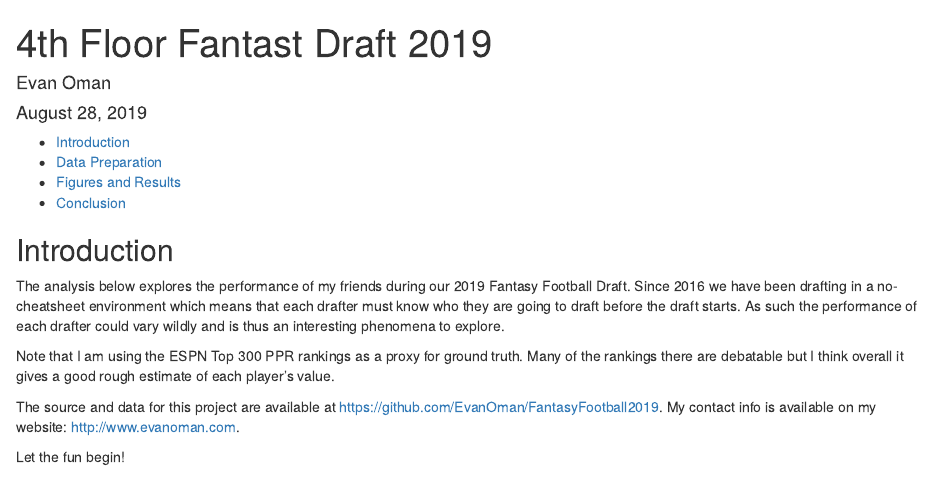
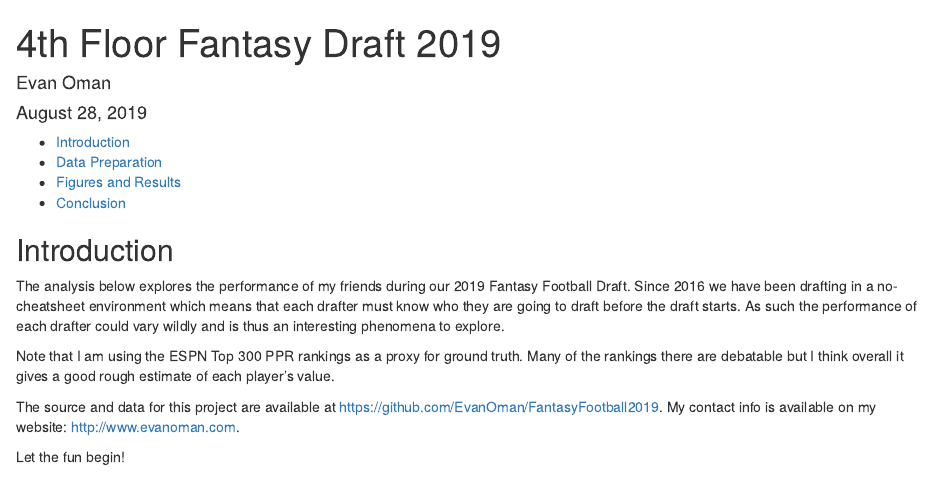
Before and after one commit to EvanOman/FantasyFootball2019, an R Markdown document (Draft/index.Rmd): the page in a window 1100 px wide, from its top. Rendered offline with R 4.5, knitr and Pandoc, with nearby package versions.

Commit message:
Fixes 'Fantast' typo

```diff
--- a/Draft/index.Rmd
+++ b/Draft/index.Rmd
@@ -1,5 +1,5 @@
 ---
-title: "4th Floor Fantast Draft 2019"
+title: "4th Floor Fantasy Draft 2019"
 author: "Evan Oman"
 date: "August 28, 2019"
 output:
```
